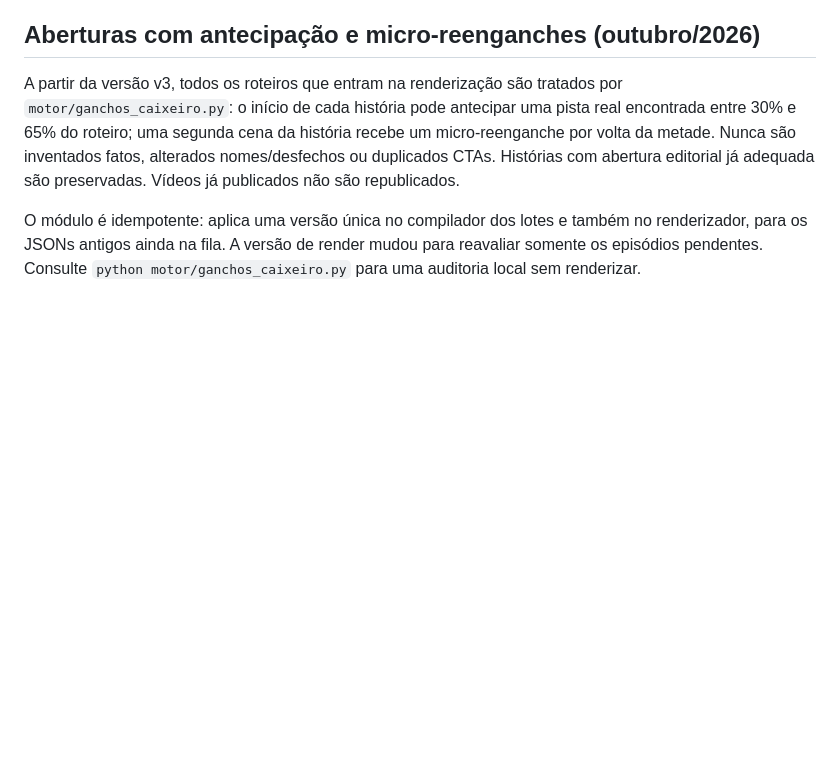
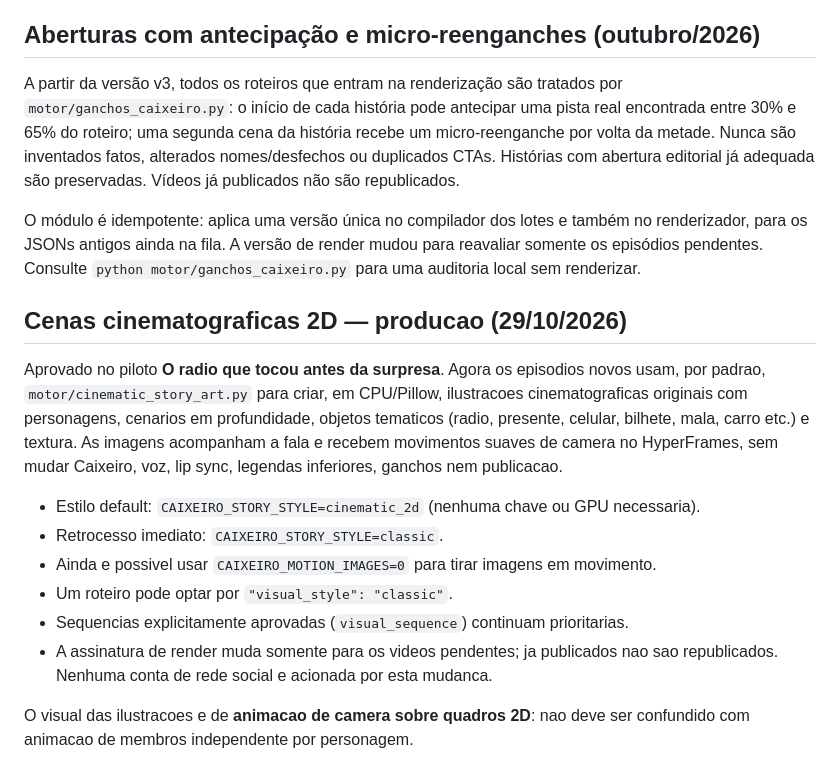
Before and after one commit to pabloramoa-dev/caixeiro-na-corrida, a Markdown page: README.md, the part around the change. Rendered like a GitHub page; blank space fills up the shorter version.

Commit message:
feat: padronizar animacoes 2D cinematograficas aprovadas - README.md

```diff
--- a/README.md
+++ b/README.md
@@ -87,3 +87,23 @@ O módulo é idempotente: aplica uma versão única no compilador dos lotes e
 também no renderizador, para os JSONs antigos ainda na fila. A versão de render
 mudou para reavaliar somente os episódios pendentes. Consulte
 `python motor/ganchos_caixeiro.py` para uma auditoria local sem renderizar.
+
+## Cenas cinematograficas 2D — producao (29/10/2026)
+
+Aprovado no piloto **O radio que tocou antes da surpresa**. Agora os episodios
+novos usam, por padrao, `motor/cinematic_story_art.py` para criar, em CPU/Pillow,
+ilustracoes cinematograficas originais com personagens, cenarios em profundidade,
+objetos tematicos (radio, presente, celular, bilhete, mala, carro etc.) e textura.
+As imagens acompanham a fala e recebem movimentos suaves de camera no HyperFrames,
+sem mudar Caixeiro, voz, lip sync, legendas inferiores, ganchos nem publicacao.
+
+- Estilo default: `CAIXEIRO_STORY_STYLE=cinematic_2d` (nenhuma chave ou GPU necessaria).
+- Retrocesso imediato: `CAIXEIRO_STORY_STYLE=classic`.
+- Ainda e possivel usar `CAIXEIRO_MOTION_IMAGES=0` para tirar imagens em movimento.
+- Um roteiro pode optar por `"visual_style": "classic"`.
+- Sequencias explicitamente aprovadas (`visual_sequence`) continuam prioritarias.
+- A assinatura de render muda somente para os videos pendentes; ja publicados
+  nao sao republicados. Nenhuma conta de rede social e acionada por esta mudanca.
+
+O visual das ilustracoes e de **animacao de camera sobre quadros 2D**:
+nao deve ser confundido com animacao de membros independente por personagem.
```
